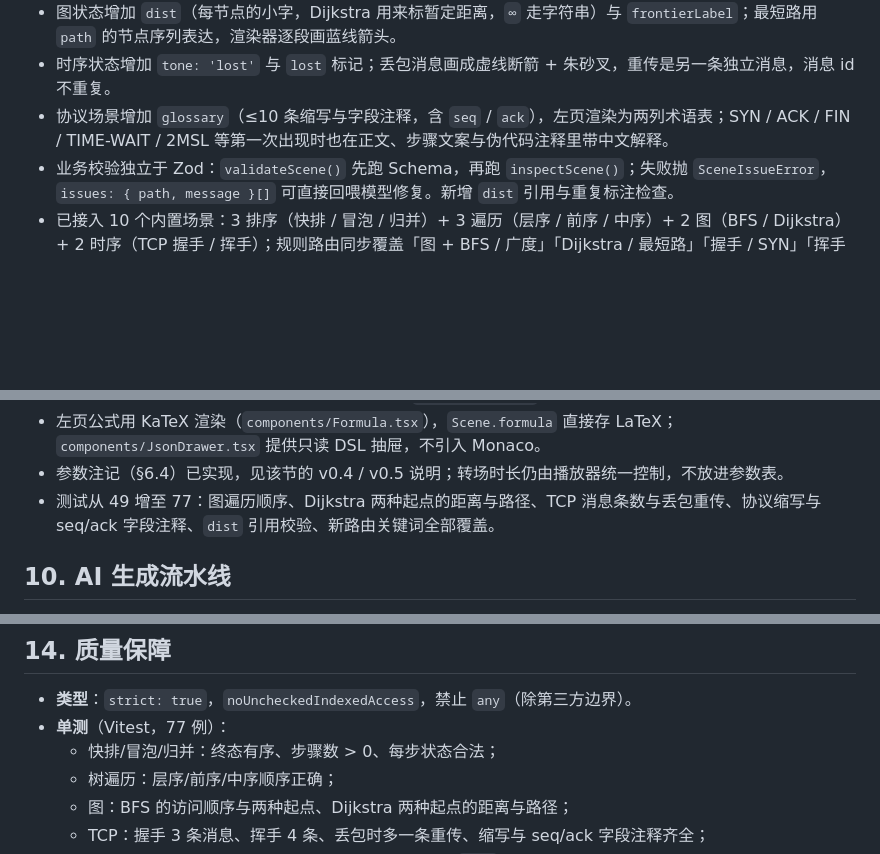
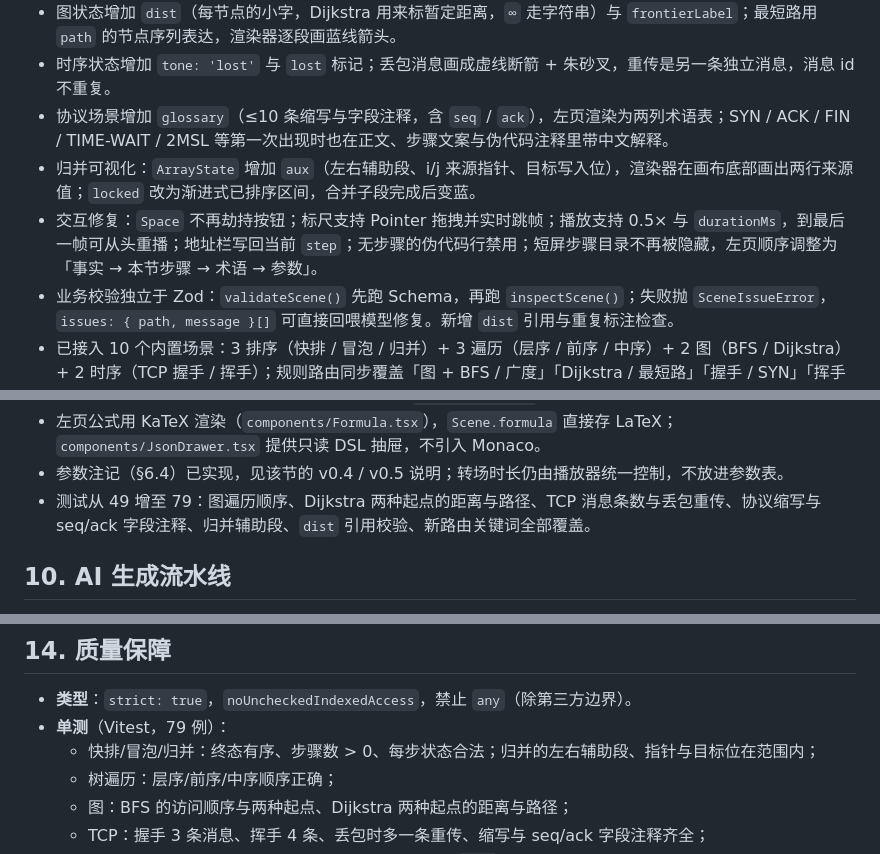
Before and after one commit to Hyas-spec/AlgoViz-Studio, a Markdown page: docs/01-项目设计书.md, 3 parts joined by grey strips. Drawn GitHub-style; blank space fills up the shorter version.

```diff
--- a/docs/01-项目设计书.md
+++ b/docs/01-项目设计书.md
@@ -396,6 +398,8 @@ interface SequenceState {
 - 图状态增加 `dist`（每节点的小字，Dijkstra 用来标暂定距离，`∞` 走字符串）与 `frontierLabel`；最短路用 `path` 的节点序列表达，渲染器逐段画蓝线箭头。
 - 时序状态增加 `tone: 'lost'` 与 `lost` 标记；丢包消息画成虚线断箭 + 朱砂叉，重传是另一条独立消息，消息 id 不重复。
 - 协议场景增加 `glossary`（≤10 条缩写与字段注释，含 `seq` / `ack`），左页渲染为两列术语表；SYN / ACK / FIN / TIME-WAIT / 2MSL 等第一次出现时也在正文、步骤文案与伪代码注释里带中文解释。
+- 归并可视化：`ArrayState` 增加 `aux`（左右辅助段、i/j 来源指针、目标写入位），渲染器在画布底部画出两行来源值；`locked` 改为渐进式已排序区间，合并子段完成后变蓝。
+- 交互修复：`Space` 不再劫持按钮；标尺支持 Pointer 拖拽并实时跳帧；播放支持 0.5× 与 `durationMs`，到最后一帧可从头重播；地址栏写回当前 `step`；无步骤的伪代码行禁用；短屏步骤目录不再被隐藏，左页顺序调整为「事实 → 本节步骤 → 术语 → 参数」。
 - 业务校验独立于 Zod：`validateScene()` 先跑 Schema，再跑 `inspectScene()`；失败抛 `SceneIssueError`，`issues: { path, message }[]` 可直接回喂模型修复。新增 `dist` 引用与重复标注检查。
 - 已接入 10 个内置场景：3 排序（快排 / 冒泡 / 归并）+ 3 遍历（层序 / 前序 / 中序）+ 2 图（BFS / Dijkstra）+ 2 时序（TCP 握手 / 挥手）；规则路由同步覆盖「图 + BFS / 广度」「Dijkstra / 最短路」「握手 / SYN」「挥手 / FIN」。
 - `Scene` 增加 `params`（int / enum）与 `Step.metrics`（≤3 项过程量），`outline` 每项带 `step` 下标：参数表、过程量、步骤目录都由数据驱动，渲染器不写死。
@@ -403,7 +407,7 @@ interface SequenceState {
 - 图版渲染：`figure/graph.ts` 环形布局 + 二次曲线边 + 边权标注 + 最短路高亮；`figure/sequence.ts` 泳道 + 消息箭头 + 丢包虚线 + 底部状态注记。两者共用 `figure/strip.ts` 的游标条。
 - 左页公式用 KaTeX 渲染（`components/Formula.tsx`），`Scene.formula` 直接存 LaTeX；`components/JsonDrawer.tsx` 提供只读 DSL 抽屉，不引入 Monaco。
 - 参数注记（§6.4）已实现，见该节的 v0.4 / v0.5 说明；转场时长仍由播放器统一控制，不放进参数表。
-- 测试从 49 增至 77：图遍历顺序、Dijkstra 两种起点的距离与路径、TCP 消息条数与丢包重传、协议缩写与 seq/ack 字段注释、`dist` 引用校验、新路由关键词全部覆盖。
+- 测试从 49 增至 79：图遍历顺序、Dijkstra 两种起点的距离与路径、TCP 消息条数与丢包重传、协议缩写与 seq/ack 字段注释、归并辅助段、`dist` 引用校验、新路由关键词全部覆盖。
 
 ## 10. AI 生成流水线
 
@@ -454,8 +458,8 @@ interface SequenceState {
 ## 14. 质量保障
 
 - **类型**：`strict: true`，`noUncheckedIndexedAccess`，禁止 `any`（除第三方边界）。
-- **单测**（Vitest，77 例）：
-  - 快排/冒泡/归并：终态有序、步骤数 > 0、每步状态合法；
+- **单测**（Vitest，79 例）：
+  - 快排/冒泡/归并：终态有序、步骤数 > 0、每步状态合法；归并的左右辅助段、指针与目标位在范围内；
   - 树遍历：层序/前序/中序顺序正确；
   - 图：BFS 的访问顺序与两种起点、Dijkstra 两种起点的距离与路径；
   - TCP：握手 3 条消息、挥手 4 条、丢包时多一条重传、缩写与 seq/ack 字段注释齐全；
```
Also changed, not shown: other parts of docs/01-项目设计书.md (+4 -2 lines), README.md (+7 -4 lines), docs/00-操作流程.md (+2 -2 lines), mockups/v5-dijkstra.png, mockups/v5-handshake.png.
